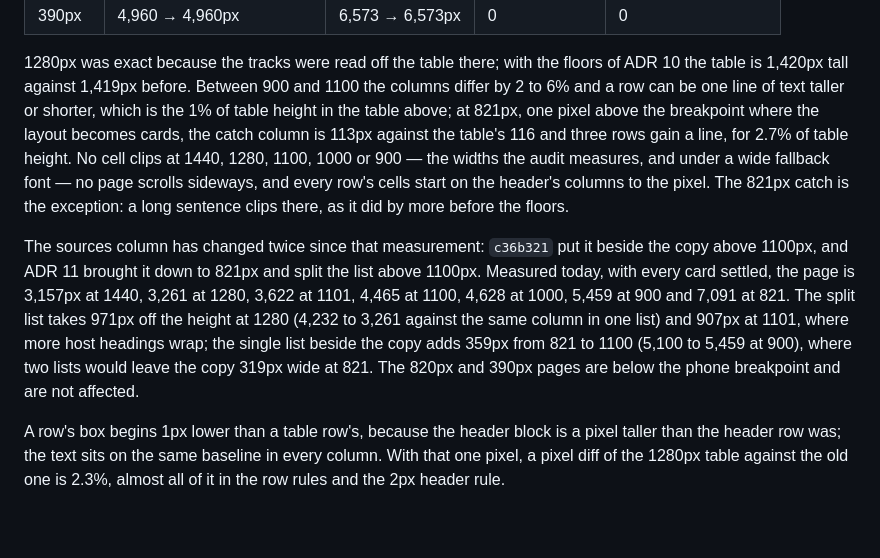
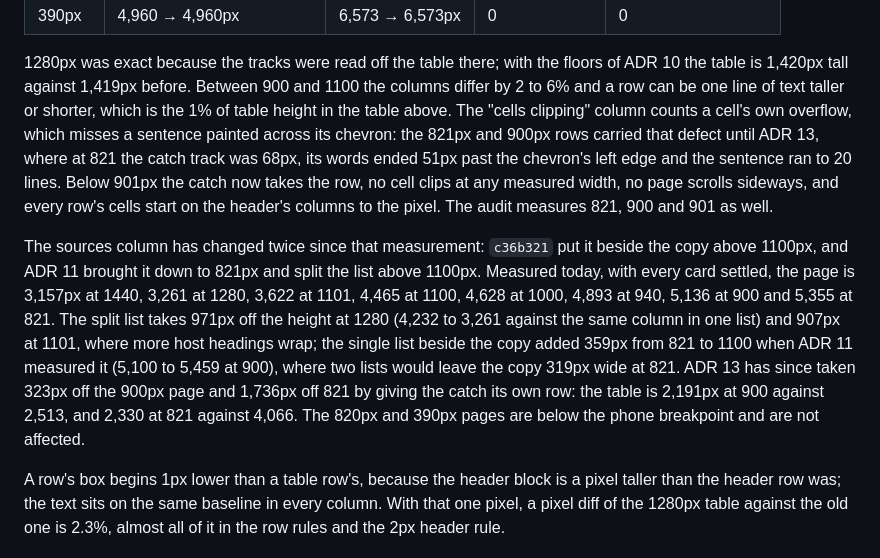
Before and after one commit to lydenyardley/subfree-uk, a Markdown page: docs/performance-budget.md, the part around the change. Drawn GitHub-style; blank space fills up the shorter version.

```diff
--- a/docs/performance-budget.md
+++ b/docs/performance-budget.md
@@ -125,24 +125,27 @@ card scrolled through first so contained rows settle:
 1280px was exact because the tracks were read off the table there; with the
 floors of ADR 10 the table is 1,420px tall against 1,419px before. Between 900
 and 1100 the columns differ by 2 to 6% and a row can be one line of text taller
-or shorter, which is the 1% of table height in the table above; at 821px, one
-pixel above the breakpoint where the layout becomes cards, the catch column is
-113px against the table's 116 and three rows gain a line, for 2.7% of table
-height. No cell clips at 1440, 1280, 1100, 1000 or 900 — the widths the audit
-measures, and under a wide fallback font — no page scrolls sideways, and every
-row's cells start on the header's columns to the pixel. The 821px catch is the
-exception: a long sentence clips there, as it did by more before the floors.
+or shorter, which is the 1% of table height in the table above. The "cells
+clipping" column counts a cell's own overflow, which misses a sentence painted
+across its chevron: the 821px and 900px rows carried that defect until ADR 13,
+where at 821 the catch track was 68px, its words ended 51px past the chevron's
+left edge and the sentence ran to 20 lines. Below 901px the catch now takes the
+row, no cell clips at any measured width, no page scrolls sideways, and every
+row's cells start on the header's columns to the pixel. The audit measures 821,
+900 and 901 as well.
 
 The sources column has changed twice since that measurement: `c36b321` put it
 beside the copy above 1100px, and ADR 11 brought it down to 821px and split
 the list above 1100px. Measured today, with every card settled, the page is
 3,157px at 1440, 3,261 at 1280, 3,622 at 1101, 4,465 at 1100, 4,628 at 1000,
-5,459 at 900 and 7,091 at 821. The split list takes 971px off the height at
-1280 (4,232 to 3,261 against the same column in one list) and 907px at 1101,
-where more host headings wrap; the single list beside the copy adds 359px from
-821 to 1100 (5,100 to 5,459 at 900), where two lists would leave the copy
-319px wide at 821. The 820px and 390px pages are below the phone breakpoint
-and are not affected.
+4,893 at 940, 5,136 at 900 and 5,355 at 821. The split list takes 971px off the
+height at 1280 (4,232 to 3,261 against the same column in one list) and 907px
+at 1101, where more host headings wrap; the single list beside the copy added
+359px from 821 to 1100 when ADR 11 measured it (5,100 to 5,459 at 900), where
+two lists would leave the copy 319px wide at 821. ADR 13 has since taken 323px
+off the 900px page and 1,736px off 821 by giving the catch its own row: the
+table is 2,191px at 900 against 2,513, and 2,330 at 821 against 4,066. The
+820px and 390px pages are below the phone breakpoint and are not affected.
 
 A row's box begins 1px lower than a table row's, because the header block is a
 pixel taller than the header row was; the text sits on the same baseline in
```
Also changed, not shown: docs/decisions/0013-the-catch-takes-the-row-it-cannot-fit.md (added, +85 -0 lines).
